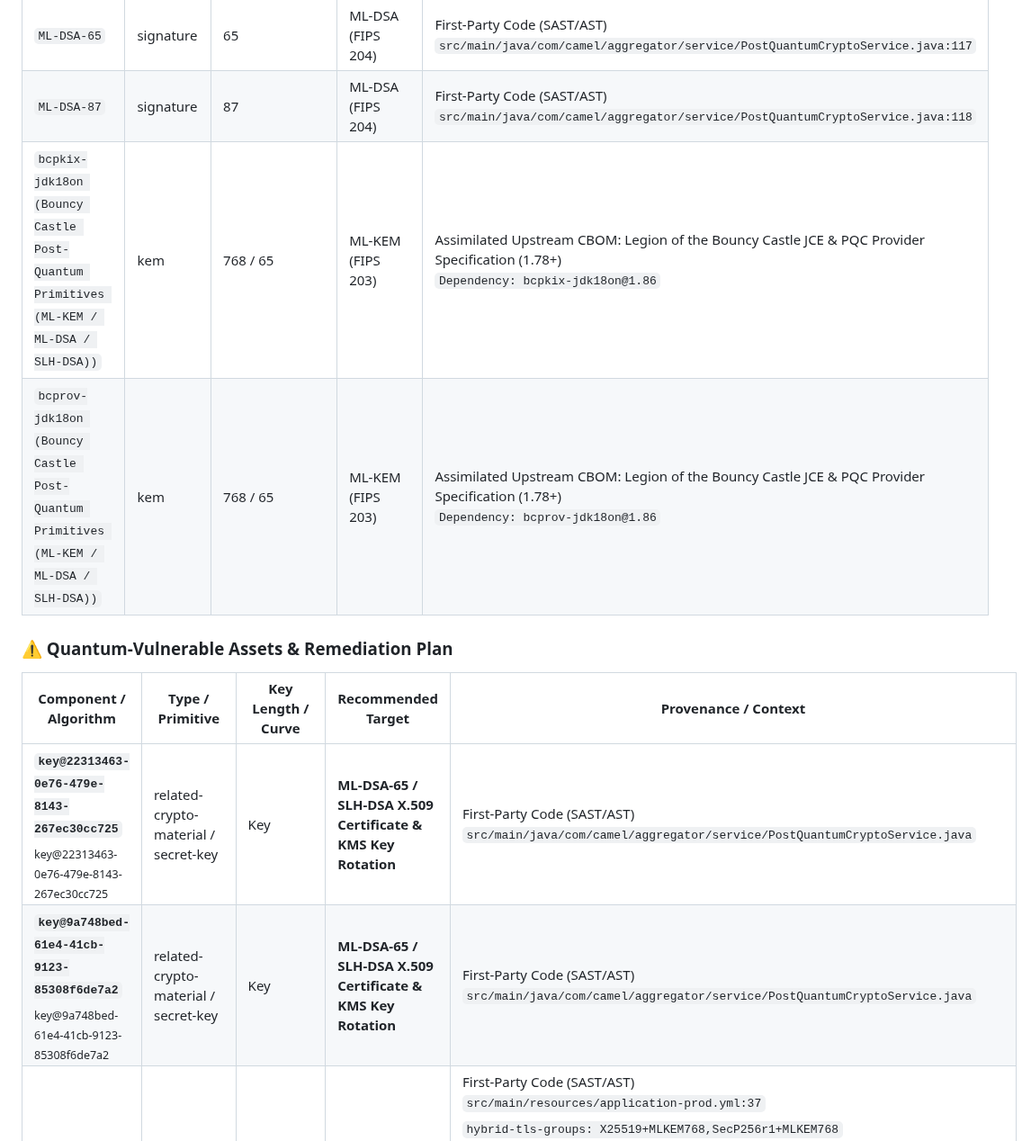
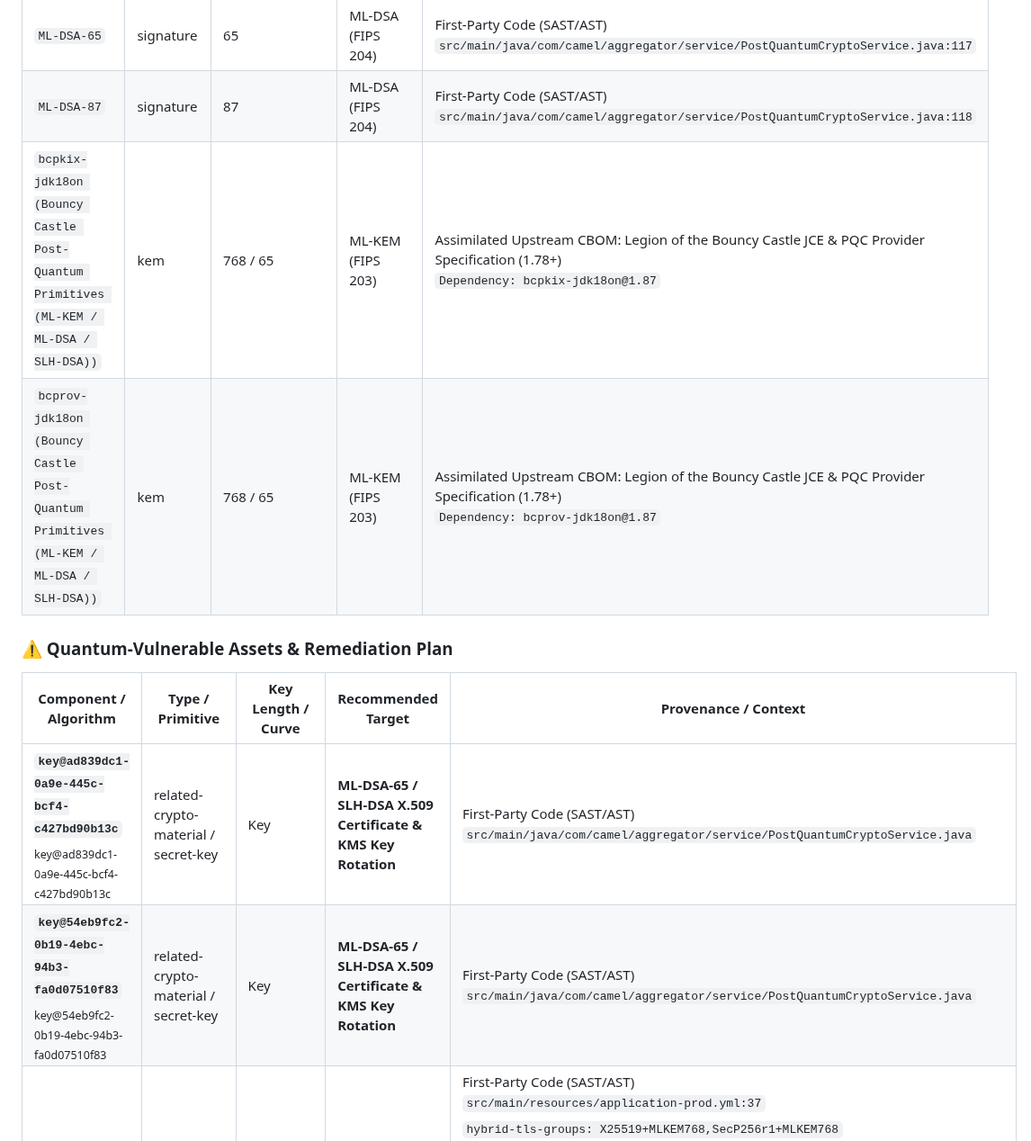
Before and after one commit to jsoehner/enterprise-command-center, a Markdown page: docs/security/CRYPTOGRAPHIC_AUDIT.md, the part around one of its changes. Shown at 90% size. GitHub-like rendering.

Commit message:
docs(security): update cryptographic audit & PQC migration report [skip ci]

```diff
--- a/docs/security/CRYPTOGRAPHIC_AUDIT.md
+++ b/docs/security/CRYPTOGRAPHIC_AUDIT.md
@@ -31,14 +31,14 @@
 | `ML-DSA-44` | signature | 44 | ML-DSA (FIPS 204) | First-Party Code (SAST/AST)<br>`src/main/java/com/camel/aggregator/service/PostQuantumCryptoService.java:116` |
 | `ML-DSA-65` | signature | 65 | ML-DSA (FIPS 204) | First-Party Code (SAST/AST)<br>`src/main/java/com/camel/aggregator/service/PostQuantumCryptoService.java:117` |
 | `ML-DSA-87` | signature | 87 | ML-DSA (FIPS 204) | First-Party Code (SAST/AST)<br>`src/main/java/com/camel/aggregator/service/PostQuantumCryptoService.java:118` |
-| `bcpkix-jdk18on (Bouncy Castle Post-Quantum Primitives (ML-KEM / ML-DSA / SLH-DSA))` | kem | 768 / 65 | ML-KEM (FIPS 203) | Assimilated Upstream CBOM: Legion of the Bouncy Castle JCE & PQC Provider Specification (1.78+)<br>`Dependency: bcpkix-jdk18on@1.86` |
-| `bcprov-jdk18on (Bouncy Castle Post-Quantum Primitives (ML-KEM / ML-DSA / SLH-DSA))` | kem | 768 / 65 | ML-KEM (FIPS 203) | Assimilated Upstream CBOM: Legion of the Bouncy Castle JCE & PQC Provider Specification (1.78+)<br>`Dependency: bcprov-jdk18on@1.86` |
+| `bcpkix-jdk18on (Bouncy Castle Post-Quantum Primitives (ML-KEM / ML-DSA / SLH-DSA))` | kem | 768 / 65 | ML-KEM (FIPS 203) | Assimilated Upstream CBOM: Legion of the Bouncy Castle JCE & PQC Provider Specification (1.78+)<br>`Dependency: bcpkix-jdk18on@1.87` |
+| `bcprov-jdk18on (Bouncy Castle Post-Quantum Primitives (ML-KEM / ML-DSA / SLH-DSA))` | kem | 768 / 65 | ML-KEM (FIPS 203) | Assimilated Upstream CBOM: Legion of the Bouncy Castle JCE & PQC Provider Specification (1.78+)<br>`Dependency: bcprov-jdk18on@1.87` |
 
 ### ⚠️ Quantum-Vulnerable Assets & Remediation Plan
 
 | Component / Algorithm | Type / Primitive | Key Length / Curve | Recommended Target | Provenance / Context |
 |---|---|---|---|---|
-| **`key@22313463-0e76-479e-8143-267ec30cc725`**<br><sub>key@22313463-0e76-479e-8143-267ec30cc725</sub> | related-crypto-material / secret-key | Key | **ML-DSA-65 / SLH-DSA X.509 Certificate & KMS Key Rotation** | First-Party Code (SAST/AST)<br>`src/main/java/com/camel/aggregator/service/PostQuantumCryptoService.java` |
-| **`key@9a748bed-61e4-41cb-9123-85308f6de7a2`**<br><sub>key@9a748bed-61e4-41cb-9123-85308f6de7a2</sub> | related-crypto-material / secret-key | Key | **ML-DSA-65 / SLH-DSA X.509 Certificate & KMS Key Rotation** | First-Party Code (SAST/AST)<br>`src/main/java/com/camel/aggregator/service/PostQuantumCryptoService.java` |
+| **`key@ad839dc1-0a9e-445c-bcf4-c427bd90b13c`**<br><sub>key@ad839dc1-0a9e-445c-bcf4-c427bd90b13c</sub> | related-crypto-material / secret-key | Key | **ML-DSA-65 / SLH-DSA X.509 Certificate & KMS Key Rotation** | First-Party Code (SAST/AST)<br>`src/main/java/com/camel/aggregator/service/PostQuantumCryptoService.java` |
+| **`key@54eb9fc2-0b19-4ebc-94b3-fa0d07510f83`**<br><sub>key@54eb9fc2-0b19-4ebc-94b3-fa0d07510f83</sub> | related-crypto-material / secret-key | Key | **ML-DSA-65 / SLH-DSA X.509 Certificate & KMS Key Rotation** | First-Party Code (SAST/AST)<br>`src/main/java/com/camel/aggregator/service/PostQuantumCryptoService.java` |
 | **`ECDSA-P256`**<br><sub>ECDSA-P256</sub> | algorithm / signature | secp256r1 | **ML-DSA-65 / Dilithium (FIPS 204)** | First-Party Code (SAST/AST)<br>`src/main/resources/application-prod.yml:37`<br><sub><code>hybrid-tls-groups: X25519+MLKEM768,SecP256r1+MLKEM768</code></sub><br><br>`src/main/resources/application.yml:95`<br><sub><code>hybrid-tls-groups: X25519+MLKEM768,SecP256r1+MLKEM768</code></sub><br><br>`src/main/java/com/camel/aggregator/service/PostQuantumCryptoService.java:121`<br><sub><code>status.put("hybridTlsGroups", List.of("X25519+MLKEM768", "SecP256r1+MLKEM768"));</code></sub> |
 | **`ECDH-X25519`**<br><sub>ECDH-X25519</sub> | algorithm / key-agreement | 25519 | **ML-KEM-768 / Kyber (FIPS 203)** | First-Party Code (SAST/AST)<br>`src/main/resources/application-prod.yml:37`<br><sub><code>hybrid-tls-groups: X25519+MLKEM768,SecP256r1+MLKEM768</code></sub><br><br>`src/main/resources/application.yml:95`<br><sub><code>hybrid-tls-groups: X25519+MLKEM768,SecP256r1+MLKEM768</code></sub><br><br>`src/main/java/com/camel/aggregator/service/PostQuantumCryptoService.java:119`<br><sub><code>"X25519+MLKEM768 (Hybrid TLS 1.3 Draft Group)"</code></sub><br><br>`src/main/java/com/camel/aggregator/service/PostQuantumCryptoService.java:121`<br><sub><code>status.put("hybridTlsGroups", List.of("X25519+MLKEM768", "SecP256r1+MLKEM768"));</code></sub> |
```
Also changed, not shown: other parts of docs/security/CRYPTOGRAPHIC_AUDIT.md (+2 -2 lines).
